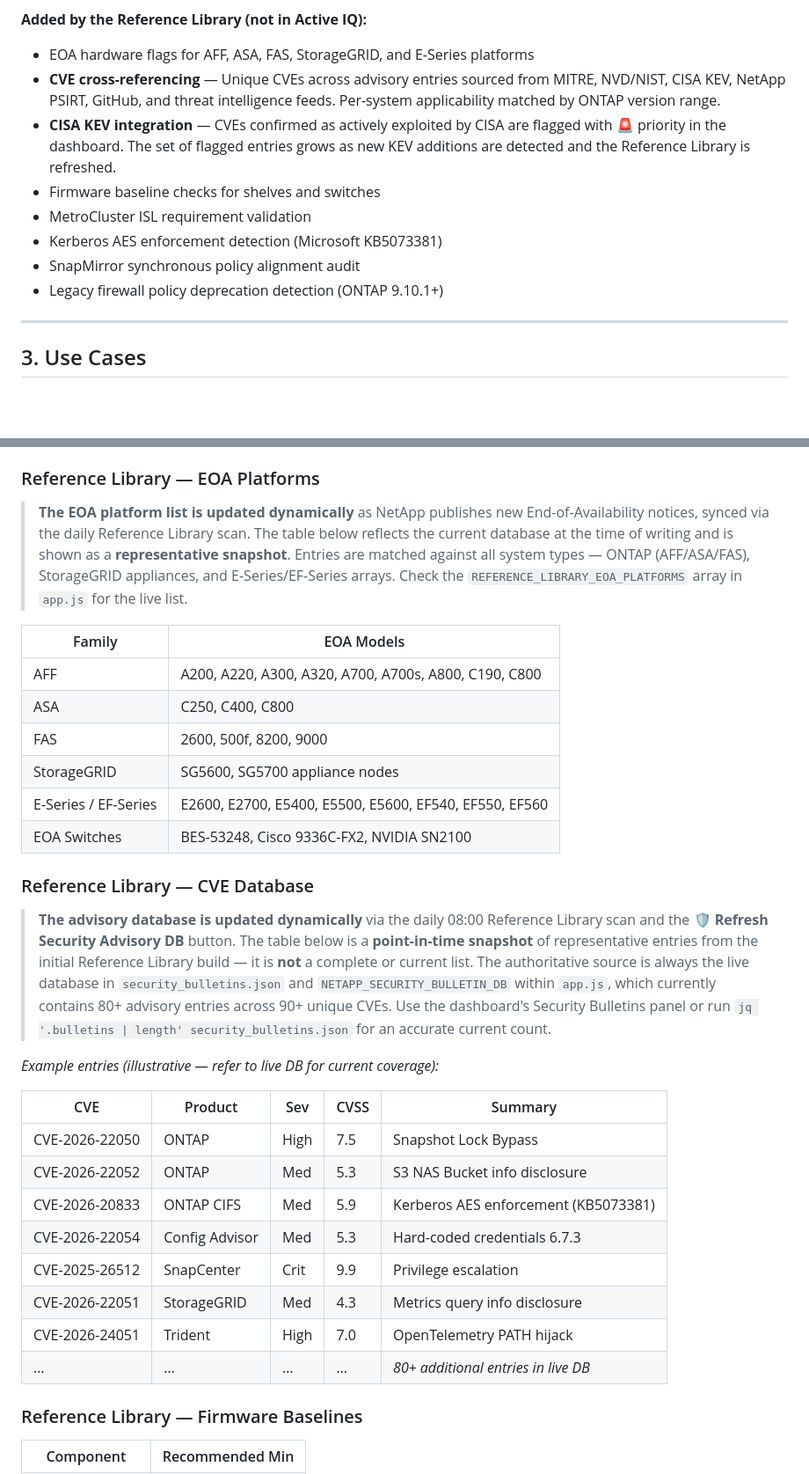
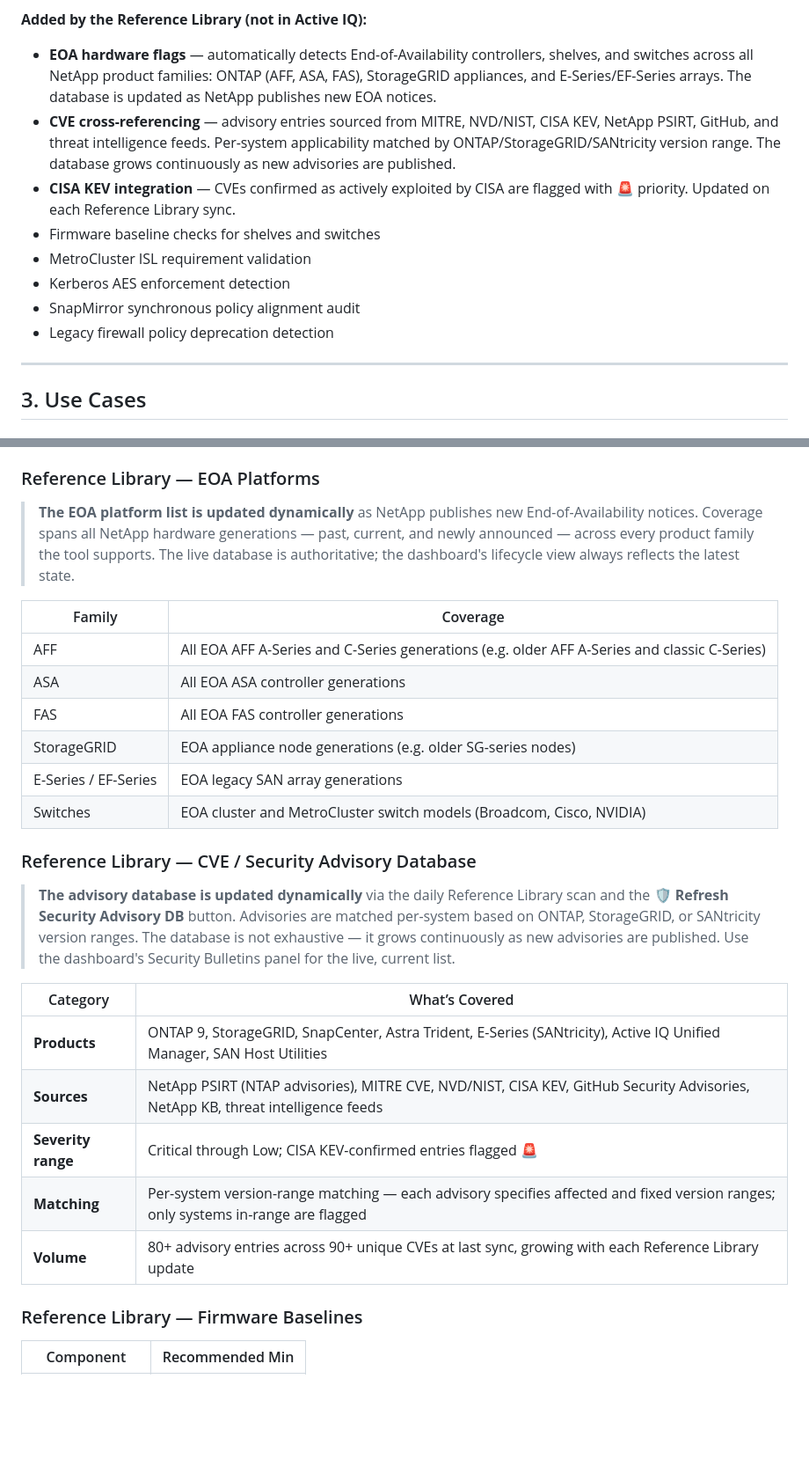
Before and after one commit to ebeauzec/AIQscraper, a Markdown page: README.md, 2 parts joined by grey strips. Shown at 88% size. GitHub-like rendering; blank space fills up the shorter version.

Commit message:
docs: remove all hardcoded model/CVE specifics; reframe as open, dynamic coverage
README.md - three-pass cleanup to remove every enumerated list that implies
bounded coverage, replacing with category-level + source-level descriptions:

- Feature bullets (Sec 2): EOA bullet now describes families + continuous update;
  CVE bullet emphasises all product version ranges; CISA KEV bullet is update-first
- EOA / Tech Refresh use case: static model list replaced with open EOA Coverage
  blockquote covering all families past, current, and newly announced
- Sec 8 CISA KEV table: specific CVE IDs and model strings removed entirely;
  replaced with dynamic behaviour description + link to live CISA catalog
- Sec 10 EOA Platforms table: model columns replaced with family-level coverage
  description; 'e.g.' language used to avoid implied completeness
- Sec 10 CVE DB table: specific CVE rows removed; replaced with category table
  (Products / Sources / Severity / Matching / Volume) to describe what the DB
  covers without implying a fixed list

```diff
--- a/README.md
+++ b/README.md
@@ -82,14 +82,14 @@ In a single sync, the tool harvests your complete fleet telemetry from the Activ
 - Account personnel (Sales Rep, CSM, SAM, ASP, Propensity)
 
 **Added by the Reference Library (not in Active IQ):**
-- EOA hardware flags for AFF, ASA, FAS, StorageGRID, and E-Series platforms
-- **CVE cross-referencing** — Unique CVEs across advisory entries sourced from MITRE, NVD/NIST, CISA KEV, NetApp PSIRT, GitHub, and threat intelligence feeds. Per-system applicability matched by ONTAP version range.
-- **CISA KEV integration** — CVEs confirmed as actively exploited by CISA are flagged with 🚨 priority in the dashboard. The set of flagged entries grows as new KEV additions are detected and the Reference Library is refreshed.
+- **EOA hardware flags** — automatically detects End-of-Availability controllers, shelves, and switches across all NetApp product families: ONTAP (AFF, ASA, FAS), StorageGRID appliances, and E-Series/EF-Series arrays. The database is updated as NetApp publishes new EOA notices.
+- **CVE cross-referencing** — advisory entries sourced from MITRE, NVD/NIST, CISA KEV, NetApp PSIRT, GitHub, and threat intelligence feeds. Per-system applicability matched by ONTAP/StorageGRID/SANtricity version range. The database grows continuously as new advisories are published.
+- **CISA KEV integration** — CVEs confirmed as actively exploited by CISA are flagged with 🚨 priority. Updated on each Reference Library sync.
 - Firmware baseline checks for shelves and switches
 - MetroCluster ISL requirement validation
-- Kerberos AES enforcement detection (Microsoft KB5073381)
+- Kerberos AES enforcement detection
 - SnapMirror synchronous policy alignment audit
-- Legacy firewall policy deprecation detection (ONTAP 9.10.1+)
+- Legacy firewall policy deprecation detection
 
 ---
 
@@ -521,33 +508,28 @@ The dashboard uses `dataReductionRatio` from `ONTAPSystemEfficiency.ratio.dataRe
 
 ### Reference Library — EOA Platforms
 
-> **The EOA platform list is updated dynamically** as NetApp publishes new End-of-Availability notices, synced via the daily Reference Library scan. The table below reflects the current database at the time of writing and is shown as a **representative snapshot**. Entries are matched against all system types — ONTAP (AFF/ASA/FAS), StorageGRID appliances, and E-Series/EF-Series arrays. Check the `REFERENCE_LIBRARY_EOA_PLATFORMS` array in `app.js` for the live list.
+> **The EOA platform list is updated dynamically** as NetApp publishes new End-of-Availability notices. Coverage spans all NetApp hardware generations — past, current, and newly announced — across every product family the tool supports. The live database is authoritative; the dashboard's lifecycle view always reflects the latest state.
 
-| Family | EOA Models |
+| Family | Coverage |
 |---|---|
-| AFF | A200, A220, A300, A320, A700, A700s, A800, C190, C800 |
-| ASA | C250, C400, C800 |
-| FAS | 2600, 500f, 8200, 9000 |
-| StorageGRID | SG5600, SG5700 appliance nodes |
-| E-Series / EF-Series | E2600, E2700, E5400, E5500, E5600, EF540, EF550, EF560 |
-| EOA Switches | BES-53248, Cisco 9336C-FX2, NVIDIA SN2100 |
+| AFF | All EOA AFF A-Series and C-Series generations (e.g. older AFF A-Series and classic C-Series) |
+| ASA | All EOA ASA controller generations |
+| FAS | All EOA FAS controller generations |
+| StorageGRID | EOA appliance node generations (e.g. older SG-series nodes) |
+| E-Series / EF-Series | EOA legacy SAN array generations |
+| Switches | EOA cluster and MetroCluster switch models (Broadcom, Cisco, NVIDIA) |
 
-### Reference Library — CVE Database
+### Reference Library — CVE / Security Advisory Database
 
-> **The advisory database is updated dynamically** via the daily 08:00 Reference Library scan and the **🛡️ Refresh Security Advisory DB** button. The table below is a **point-in-time snapshot** of representative entries from the initial Reference Library build — it is **not** a complete or current list. The authoritative source is always the live database in `security_bulletins.json` and `NETAPP_SECURITY_BULLETIN_DB` within `app.js`, which currently contains 80+ advisory entries across 90+ unique CVEs. Use the dashboard's Security Bulletins panel or run `jq '.bulletins | length' security_bulletins.json` for an accurate current count.
+> **The advisory database is updated dynamically** via the daily Reference Library scan and the **🛡️ Refresh Security Advisory DB** button. Advisories are matched per-system based on ONTAP, StorageGRID, or SANtricity version ranges. The database is not exhaustive — it grows continuously as new advisories are published. Use the dashboard's Security Bulletins panel for the live, current list.
 
-*Example entries (illustrative — refer to live DB for current coverage):*
-
-| CVE | Product | Sev | CVSS | Summary |
-|---|---|---|---|---|
-| CVE-2026-22050 | ONTAP | High | 7.5 | Snapshot Lock Bypass |
-| CVE-2026-22052 | ONTAP | Med | 5.3 | S3 NAS Bucket info disclosure |
-| CVE-2026-20833 | ONTAP CIFS | Med | 5.9 | Kerberos AES enforcement (KB5073381) |
-| CVE-2026-22054 | Config Advisor | Med | 5.3 | Hard-coded credentials 6.7.3 |
-| CVE-2025-26512 | SnapCenter | Crit | 9.9 | Privilege escalation |
-| CVE-2026-22051 | StorageGRID | Med | 4.3 | Metrics query info disclosure |
-| CVE-2026-24051 | Trident | High | 7.0 | OpenTelemetry PATH hijack |
-| … | … | … | … | *80+ additional entries in live DB* |
+| Category | What’s Covered |
+|---|---|
+| **Products** | ONTAP 9, StorageGRID, SnapCenter, Astra Trident, E-Series (SANtricity), Active IQ Unified Manager, SAN Host Utilities |
+| **Sources** | NetApp PSIRT (NTAP advisories), MITRE CVE, NVD/NIST, CISA KEV, GitHub Security Advisories, NetApp KB, threat intelligence feeds |
+| **Severity range** | Critical through Low; CISA KEV-confirmed entries flagged 🚨 |
+| **Matching** | Per-system version-range matching — each advisory specifies affected and fixed version ranges; only systems in-range are flagged |
+| **Volume** | 80+ advisory entries across 90+ unique CVEs at last sync, growing with each Reference Library update |
 
 ### Reference Library — Firmware Baselines
 
```
Also changed, not shown: other parts of README.md (+4 -17 lines).
